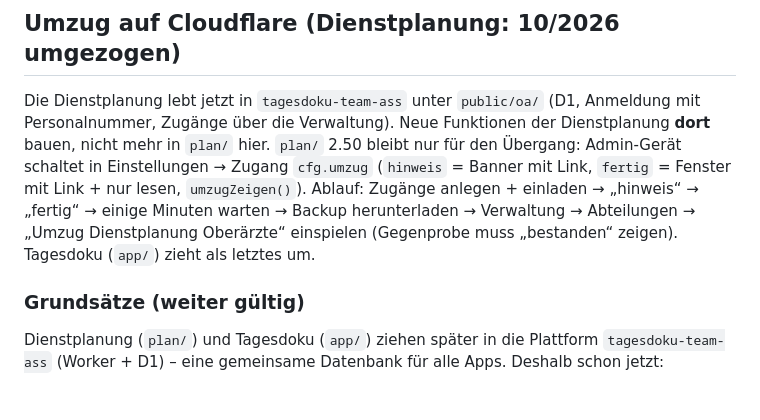
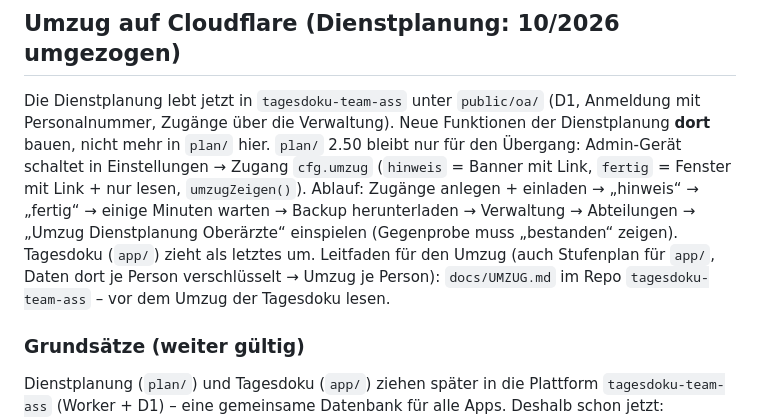
Before and after one commit to nomiknomik/tagesdokumentation-ueberstunden-rufdienst, a Markdown page: CLAUDE.md, the part around the change. Drawn GitHub-style; blank space fills up the shorter version.

Commit message:
CLAUDE.md: Verweis auf den Umzugs-Leitfaden der Plattform
Co-Authored-By: Claude Opus 5.5 <noreply@anthropic.com>
Claude-Session: https://claude.ai/code/session_01E9e6yKzfx9B5eMpaaC14wG

```diff
--- a/CLAUDE.md
+++ b/CLAUDE.md
@@ -346,6 +346,8 @@ Neue Funktionen der Dienstplanung **dort** bauen, nicht mehr in `plan/` hier. `p
 schaltet in Einstellungen → Zugang `cfg.umzug` (`hinweis` = Banner mit Link, `fertig` = Fenster mit Link + nur lesen, `umzugZeigen()`).
 Ablauf: Zugänge anlegen + einladen → „hinweis“ → „fertig“ → einige Minuten warten → Backup herunterladen → Verwaltung → Abteilungen →
 „Umzug Dienstplanung Oberärzte“ einspielen (Gegenprobe muss „bestanden“ zeigen). Tagesdoku (`app/`) zieht als letztes um.
+Leitfaden für den Umzug (auch Stufenplan für `app/`, Daten dort je Person verschlüsselt → Umzug je Person): `docs/UMZUG.md` im Repo
+`tagesdoku-team-ass` – vor dem Umzug der Tagesdoku lesen.
 
 ### Grundsätze (weiter gültig)
 Dienstplanung (`plan/`) und Tagesdoku (`app/`) ziehen später in die Plattform `tagesdoku-team-ass` (Worker + D1) –
```
